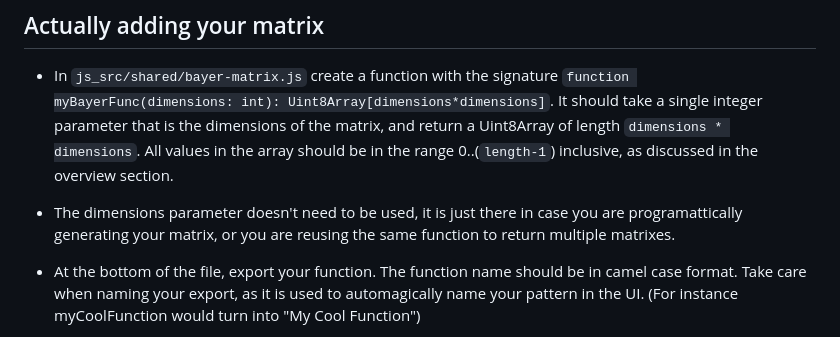
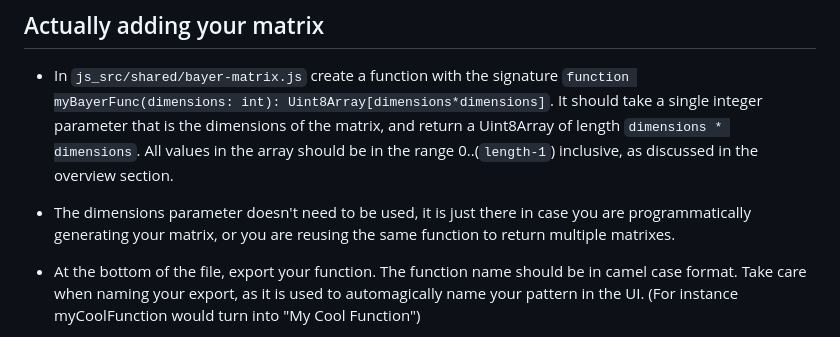
Before and after one commit to allen-garvey/dithermark, a Markdown page: docs/add-ordered-matrix.md, the part around the change. Drawn GitHub-style.

Commit message:
Fix misspelling in doc

```diff
--- a/docs/add-ordered-matrix.md
+++ b/docs/add-ordered-matrix.md
@@ -20,7 +20,7 @@ An ordered matrix can be thought of as a pattern that is used for the ordered di
 
 * In `js_src/shared/bayer-matrix.js` create a function with the signature `function myBayerFunc(dimensions: int): Uint8Array[dimensions*dimensions]`. It should take a single integer parameter that is the dimensions of the matrix, and return a Uint8Array of length `dimensions * dimensions`. All values in the array should be in the range 0..(`length-1`) inclusive, as discussed in the overview section.
 
-* The dimensions parameter doesn't need to be used, it is just there in case you are programattically generating your matrix, or you are reusing the same function to return multiple matrixes.
+* The dimensions parameter doesn't need to be used, it is just there in case you are programmatically generating your matrix, or you are reusing the same function to return multiple matrixes.
 
 * At the bottom of the file, export your function. The function name should be in camel case format. Take care when naming your export, as it is used to automagically name your pattern in the UI. (For instance myCoolFunction would turn into "My Cool Function")
 
```
